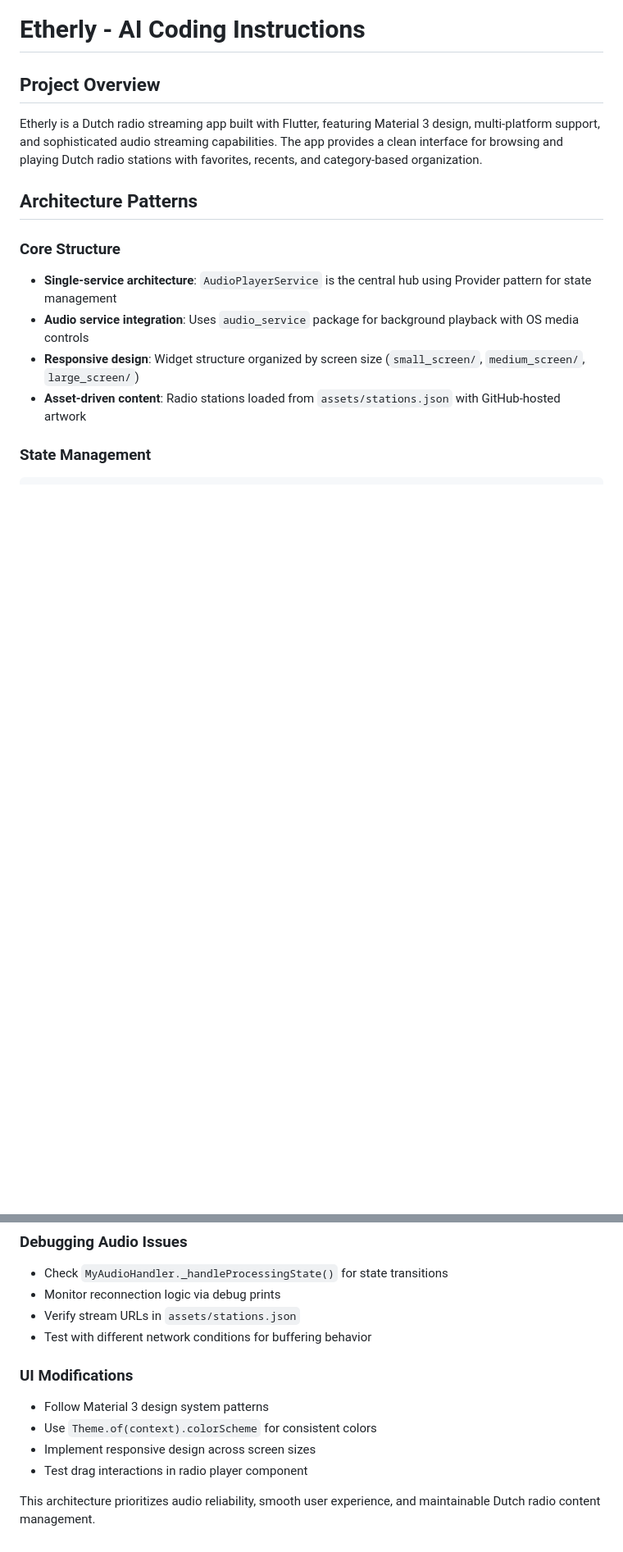
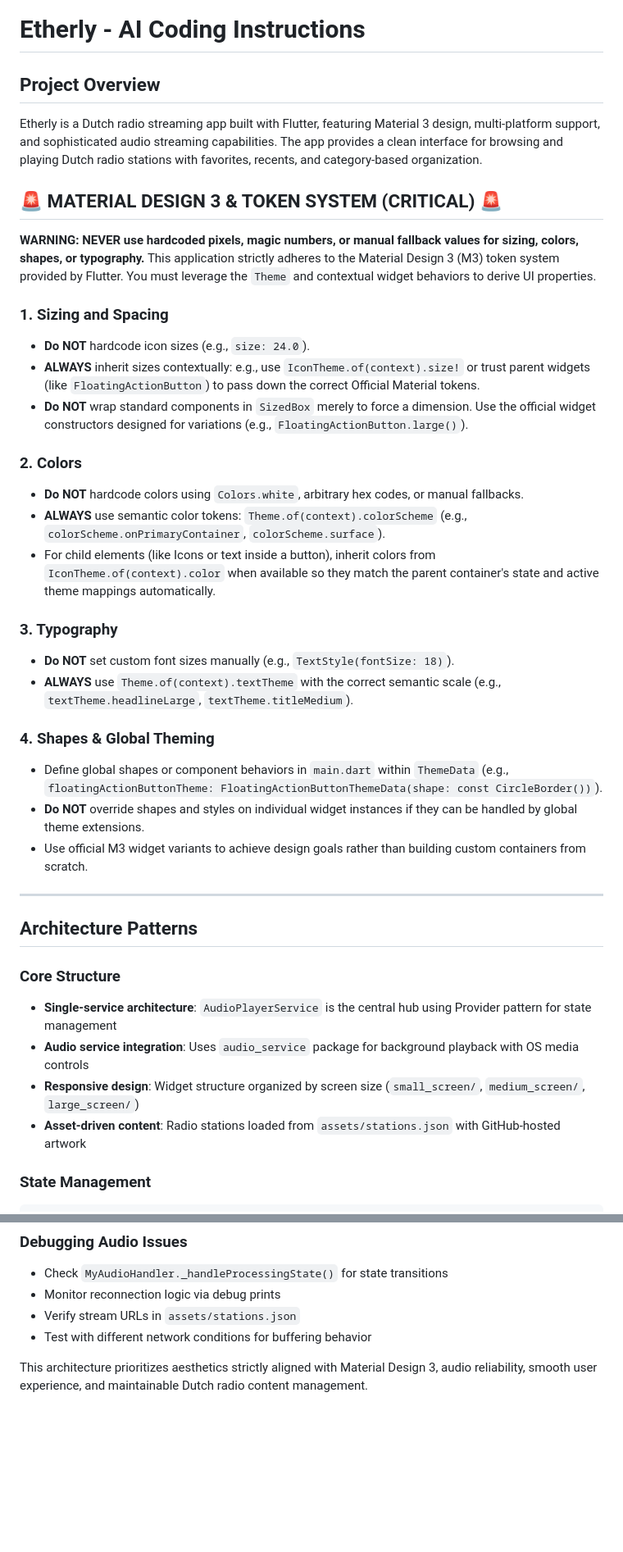
Before and after one commit to mrunitofficial/Etherly, a Markdown page: ai-instructions.md, 2 parts joined by grey strips. Shown at 82% size. Rendered like a GitHub page; blank space fills up the shorter version.

Commit message:
Added ai instructions to use tokens

```diff
--- a/ai-instructions.md
+++ b/ai-instructions.md
@@ -2,6 +2,32 @@
 
 ## Project Overview
 Etherly is a Dutch radio streaming app built with Flutter, featuring Material 3 design, multi-platform support, and sophisticated audio streaming capabilities. The app provides a clean interface for browsing and playing Dutch radio stations with favorites, recents, and category-based organization.
+
+## 🚨 MATERIAL DESIGN 3 & TOKEN SYSTEM (CRITICAL) 🚨
+
+**WARNING: NEVER use hardcoded pixels, magic numbers, or manual fallback values for sizing, colors, shapes, or typography.**
+This application strictly adheres to the Material Design 3 (M3) token system provided by Flutter. You must leverage the `Theme` and contextual widget behaviors to derive UI properties.
+
+### 1. Sizing and Spacing
+- **Do NOT** hardcode icon sizes (e.g., `size: 24.0`).
+- **ALWAYS** inherit sizes contextually: e.g., use `IconTheme.of(context).size!` or trust parent widgets (like `FloatingActionButton`) to pass down the correct Official Material tokens.
+- **Do NOT** wrap standard components in `SizedBox` merely to force a dimension. Use the official widget constructors designed for variations (e.g., `FloatingActionButton.large()`).
+
+### 2. Colors
+- **Do NOT** hardcode colors using `Colors.white`, arbitrary hex codes, or manual fallbacks.
+- **ALWAYS** use semantic color tokens: `Theme.of(context).colorScheme` (e.g., `colorScheme.onPrimaryContainer`, `colorScheme.surface`).
+- For child elements (like Icons or text inside a button), inherit colors from `IconTheme.of(context).color` when available so they match the parent container's state and active theme mappings automatically.
+
+### 3. Typography
+- **Do NOT** set custom font sizes manually (e.g., `TextStyle(fontSize: 18)`).
+- **ALWAYS** use `Theme.of(context).textTheme` with the correct semantic scale (e.g., `textTheme.headlineLarge`, `textTheme.titleMedium`).
+
+### 4. Shapes & Global Theming
+- Define global shapes or component behaviors in `main.dart` within `ThemeData` (e.g., `floatingActionButtonTheme: FloatingActionButtonThemeData(shape: const CircleBorder())`).
+- **Do NOT** override shapes and styles on individual widget instances if they can be handled by global theme extensions.
+- Use official M3 widget variants to achieve design goals rather than building custom containers from scratch.
+
+---
 
 ## Architecture Patterns
 
@@ -109,10 +137,4 @@ await _player.setAudioSource(AudioSource.uri(sourceUrl, tag: mediaItem));
 - Verify stream URLs in `assets/stations.json`
 - Test with different network conditions for buffering behavior
 
-### UI Modifications
-- Follow Material 3 design system patterns
-- Use `Theme.of(context).colorScheme` for consistent colors
-- Implement responsive design across screen sizes
-- Test drag interactions in radio player component
-
-This architecture prioritizes audio reliability, smooth user experience, and maintainable Dutch radio content management.
+This architecture prioritizes aesthetics strictly aligned with Material Design 3, audio reliability, smooth user experience, and maintainable Dutch radio content management.
```
Also changed, not shown: other parts of ai-instructions.md (+8 -6 lines).
